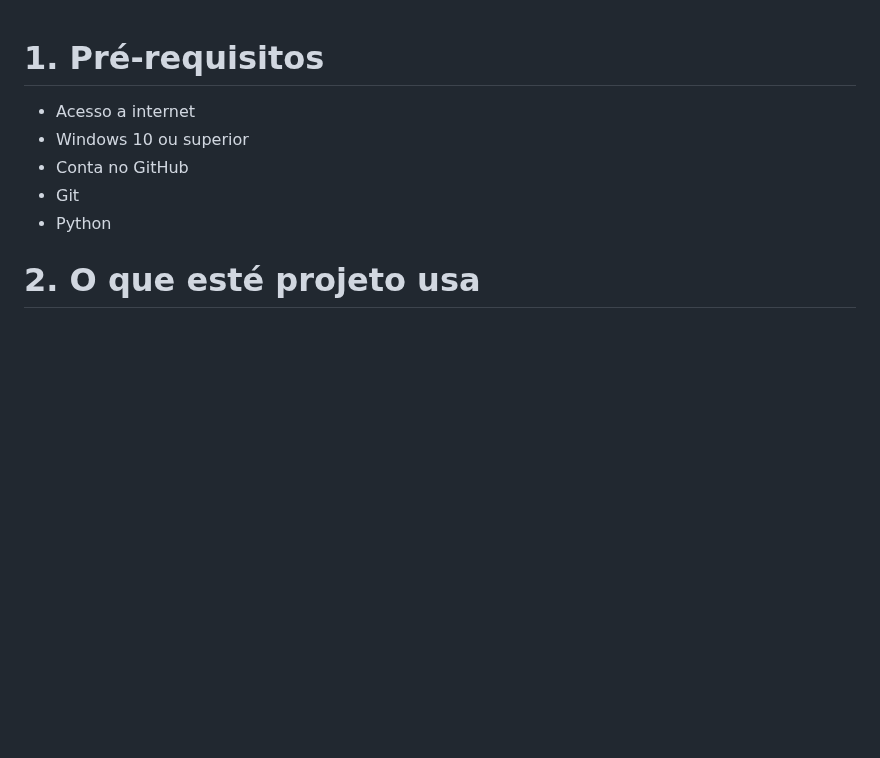
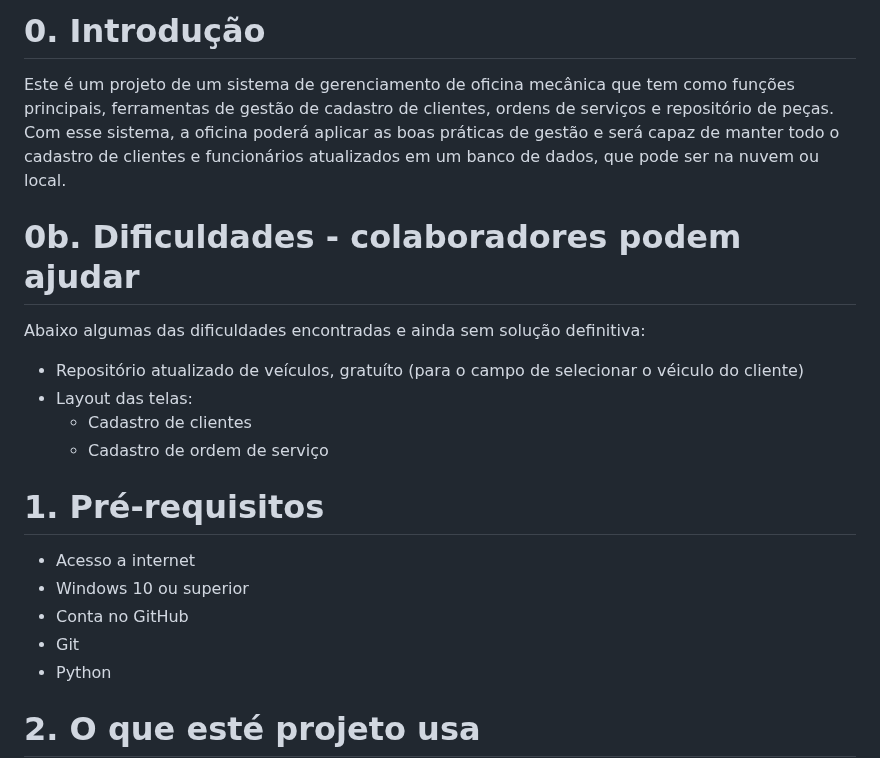
Before and after one commit to AllanUnivesp/ProjDjango, a Markdown page: README.md, the part around the change. Drawn GitHub-style; blank space fills up the shorter version.

Commit message:
Adicionado introducao e dificuldades

```diff
--- a/README.md
+++ b/README.md
@@ -1,3 +1,16 @@
+
+# 0. Introdução
+
+Este é um projeto de um sistema de gerenciamento de oficina mecânica que tem como funções principais, ferramentas de gestão de cadastro de clientes, ordens de serviços e repositório de peças.
+Com esse sistema, a oficina poderá aplicar as boas práticas de gestão e será capaz de manter todo o cadastro de clientes e funcionários atualizados em um banco de dados, que pode ser na nuvem ou local.
+
+# 0b. Dificuldades - colaboradores podem ajudar
+
+Abaixo algumas das dificuldades encontradas e ainda sem solução definitiva:
+ - Repositório atualizado de veículos, gratuíto (para o campo de selecionar o véiculo do cliente)
+ - Layout das telas:
+    - Cadastro de clientes
+    - Cadastro de ordem de serviço
 
 # 1. Pré-requisitos
 
```
